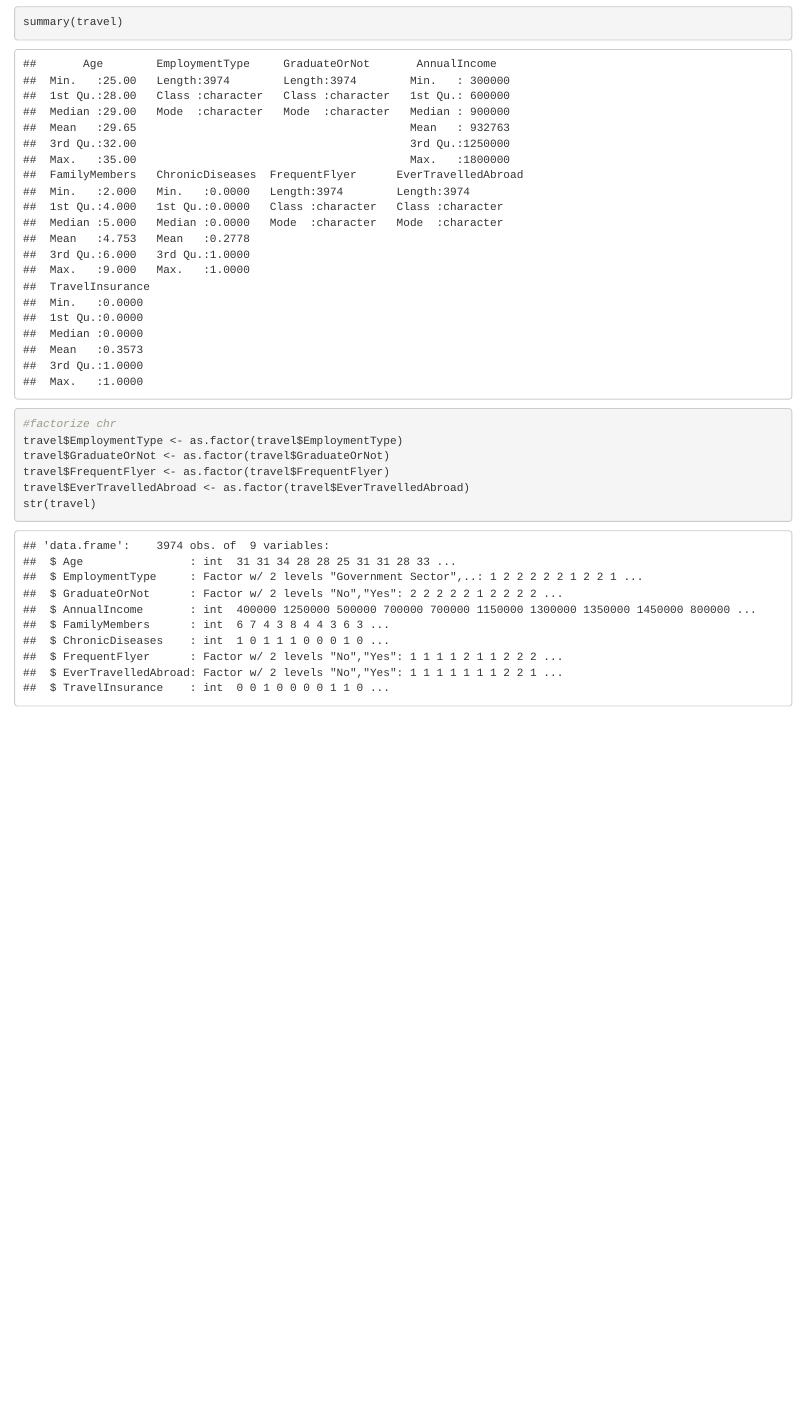
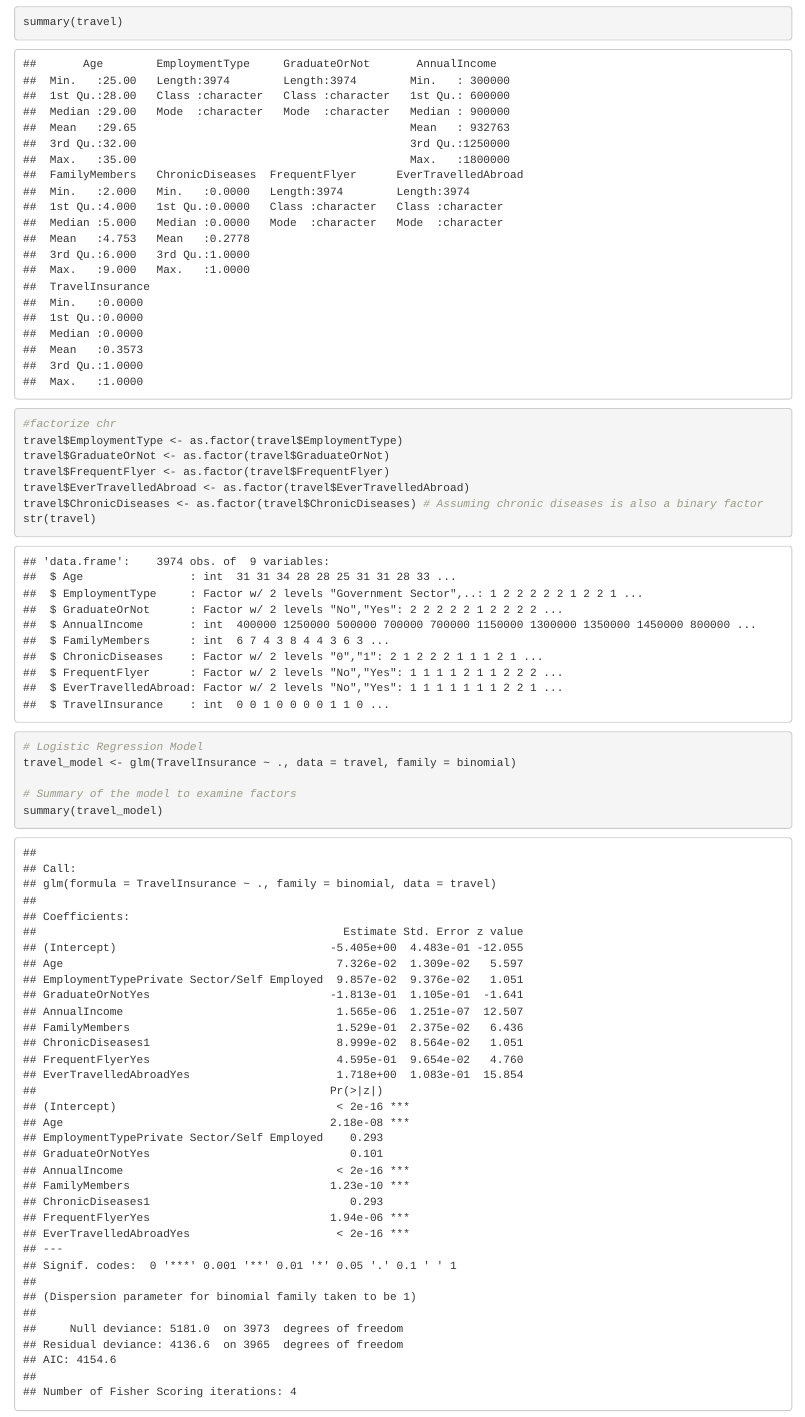
Before and after one commit to gol99/TO628TravelInsurance, an R Markdown document (TO628_Travel Insurance.Rmd): the page in a window 1100 px wide, from 470 px down. Rendered offline with R 4.5, knitr and Pandoc, with nearby package versions.

Commit message:
Update TO628_Travel Insurance.Rmd

````diff
--- a/TO628_Travel Insurance.Rmd
+++ b/TO628_Travel Insurance.Rmd
@@ -21,6 +21,13 @@ travel$EmploymentType <- as.factor(travel$EmploymentType)
 travel$GraduateOrNot <- as.factor(travel$GraduateOrNot)
 travel$FrequentFlyer <- as.factor(travel$FrequentFlyer)
 travel$EverTravelledAbroad <- as.factor(travel$EverTravelledAbroad)
+travel$ChronicDiseases <- as.factor(travel$ChronicDiseases) # Assuming chronic diseases is also a binary factor
 str(travel)
 
+# Logistic Regression Model
+travel_model <- glm(TravelInsurance ~ ., data = travel, family = binomial)
+
+# Summary of the model to examine factors
+summary(travel_model)
+
 ```
````
